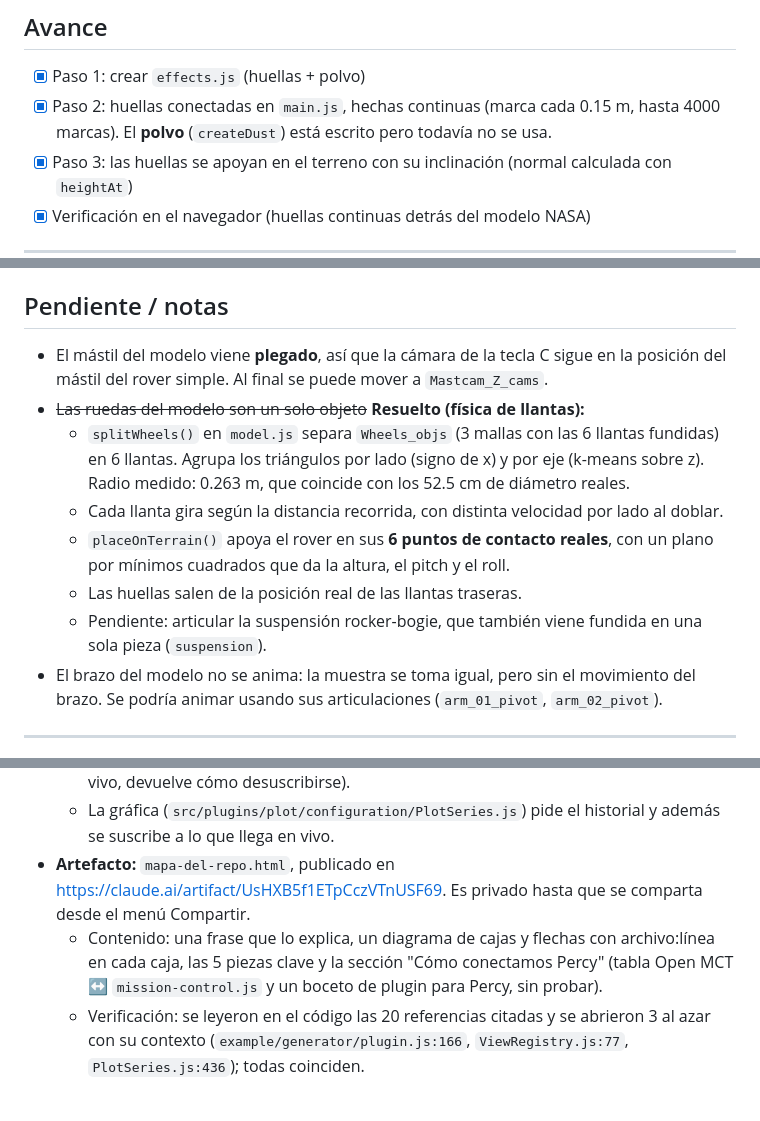
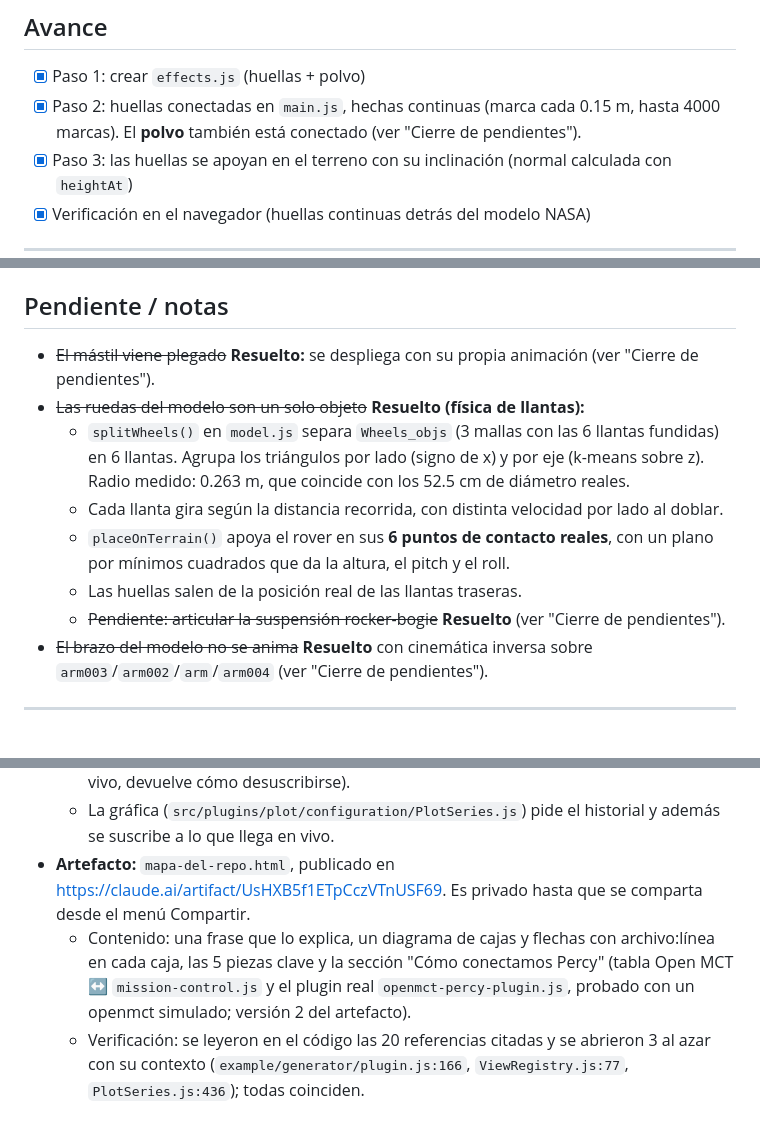
Before and after one commit to lilseniorj/perseverancia, a Markdown page: claude.md, 3 parts joined by grey strips. Drawn GitHub-style.

```diff
--- a/claude.md
+++ b/claude.md
@@ -122,7 +139,7 @@ El plan original de la clase (los 6 pasos) está completo. Como siguiente mejora
 ## Avance
 
 - [x] Paso 1: crear `effects.js` (huellas + polvo)
-- [x] Paso 2: huellas conectadas en `main.js`, hechas continuas (marca cada 0.15 m, hasta 4000 marcas). El **polvo** (`createDust`) está escrito pero todavía no se usa.
+- [x] Paso 2: huellas conectadas en `main.js`, hechas continuas (marca cada 0.15 m, hasta 4000 marcas). El **polvo** también está conectado (ver "Cierre de pendientes").
 - [x] Paso 3: las huellas se apoyan en el terreno con su inclinación (normal calculada con `heightAt`)
 - [x] Verificación en el navegador (huellas continuas detrás del modelo NASA)
 
@@ -185,14 +202,14 @@ Quedan guardadas en `rover.cameraParts` (nombre → objeto 3D) para usarlas al f
 
 ## Pendiente / notas
 
-- El mástil del modelo viene **plegado**, así que la cámara de la tecla C sigue en la posición del mástil del rover simple. Al final se puede mover a `Mastcam_Z_cams`.
+- ~~El mástil viene plegado~~ **Resuelto:** se despliega con su propia animación (ver "Cierre de pendientes").
 - ~~Las ruedas del modelo son un solo objeto~~ **Resuelto (física de llantas):**
   - `splitWheels()` en `model.js` separa `Wheels_objs` (3 mallas con las 6 llantas fundidas) en 6 llantas. Agrupa los triángulos por lado (signo de x) y por eje (k-means sobre z). Radio medido: 0.263 m, que coincide con los 52.5 cm de diámetro reales.
   - Cada llanta gira según la distancia recorrida, con distinta velocidad por lado al doblar.
   - `placeOnTerrain()` apoya el rover en sus **6 puntos de contacto reales**, con un plano por mínimos cuadrados que da la altura, el pitch y el roll.
   - Las huellas salen de la posición real de las llantas traseras.
-  - Pendiente: articular la suspensión rocker-bogie, que también viene fundida en una sola pieza (`suspension`).
-- El brazo del modelo no se anima: la muestra se toma igual, pero sin el movimiento del brazo. Se podría animar usando sus articulaciones (`arm_01_pivot`, `arm_02_pivot`).
+  - ~~Pendiente: articular la suspensión rocker-bogie~~ **Resuelto** (ver "Cierre de pendientes").
+- ~~El brazo del modelo no se anima~~ **Resuelto** con cinemática inversa sobre `arm003`/`arm002`/`arm`/`arm004` (ver "Cierre de pendientes").
 
 ---
 
@@ -205,7 +222,7 @@ Quedan guardadas en `rover.cameraParts` (nombre → objeto 3D) para usarlas al f
   - Los **proveedores** se registran con `openmct.telemetry.addProvider(...)` (`src/api/telemetry/TelemetryAPI.js:167`) y dicen qué pueden servir con `supportsRequest`/`request` (historial, una Promise) y `supportsSubscribe`/`subscribe` (en vivo, devuelve cómo desuscribirse).
   - La gráfica (`src/plugins/plot/configuration/PlotSeries.js`) pide el historial y además se suscribe a lo que llega en vivo.
 - **Artefacto:** `mapa-del-repo.html`, publicado en https://claude.ai/artifact/UsHXB5f1ETpCczVTnUSF69. Es privado hasta que se comparta desde el menú Compartir.
-  - Contenido: una frase que lo explica, un diagrama de cajas y flechas con archivo:línea en cada caja, las 5 piezas clave y la sección "Cómo conectamos Percy" (tabla Open MCT ↔ `mission-control.js` y un boceto de plugin para Percy, sin probar).
+  - Contenido: una frase que lo explica, un diagrama de cajas y flechas con archivo:línea en cada caja, las 5 piezas clave y la sección "Cómo conectamos Percy" (tabla Open MCT ↔ `mission-control.js` y el plugin real `openmct-percy-plugin.js`, probado con un openmct simulado; versión 2 del artefacto).
   - Verificación: se leyeron en el código las 20 referencias citadas y se abrieron 3 al azar con su contexto (`example/generator/plugin.js:166`, `ViewRegistry.js:77`, `PlotSeries.js:436`); todas coinciden.
 
 # Pedido 5: control de misión dentro del juego
```
Also changed, not shown: other parts of claude.md (+54 -8 lines).
